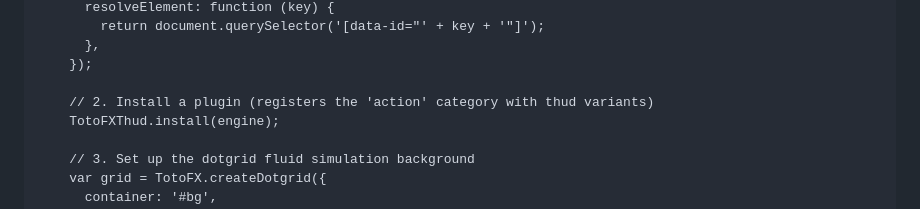
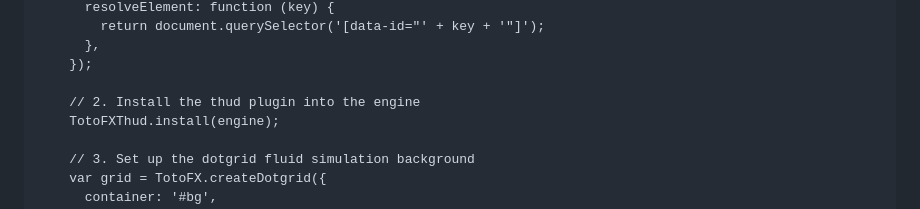
Before and after one commit to a-funk/toto-fx, a Markdown page: README.md, the part around the change. GitHub-like rendering.

Commit message:
Clarify plugin install comment in Getting Started example
Co-Authored-By: Claude Opus 4.6 (1M context) <noreply@anthropic.com>

```diff
--- a/README.md
+++ b/README.md
@@ -144,7 +144,7 @@ A complete working page. Copy this into an HTML file and open it in a browser. C
       },
     });
 
-    // 2. Install a plugin (registers the 'action' category with thud variants)
+    // 2. Install the thud plugin into the engine
     TotoFXThud.install(engine);
 
     // 3. Set up the dotgrid fluid simulation background
```
